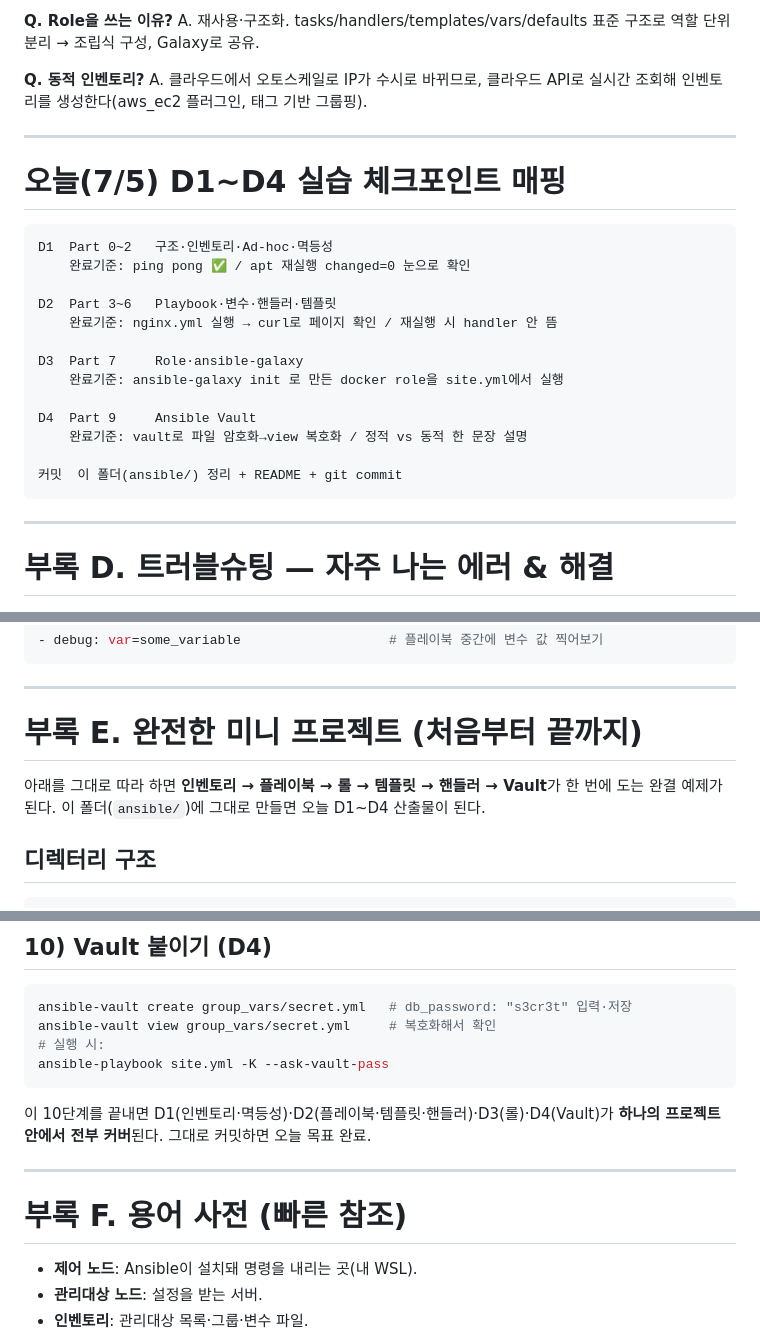
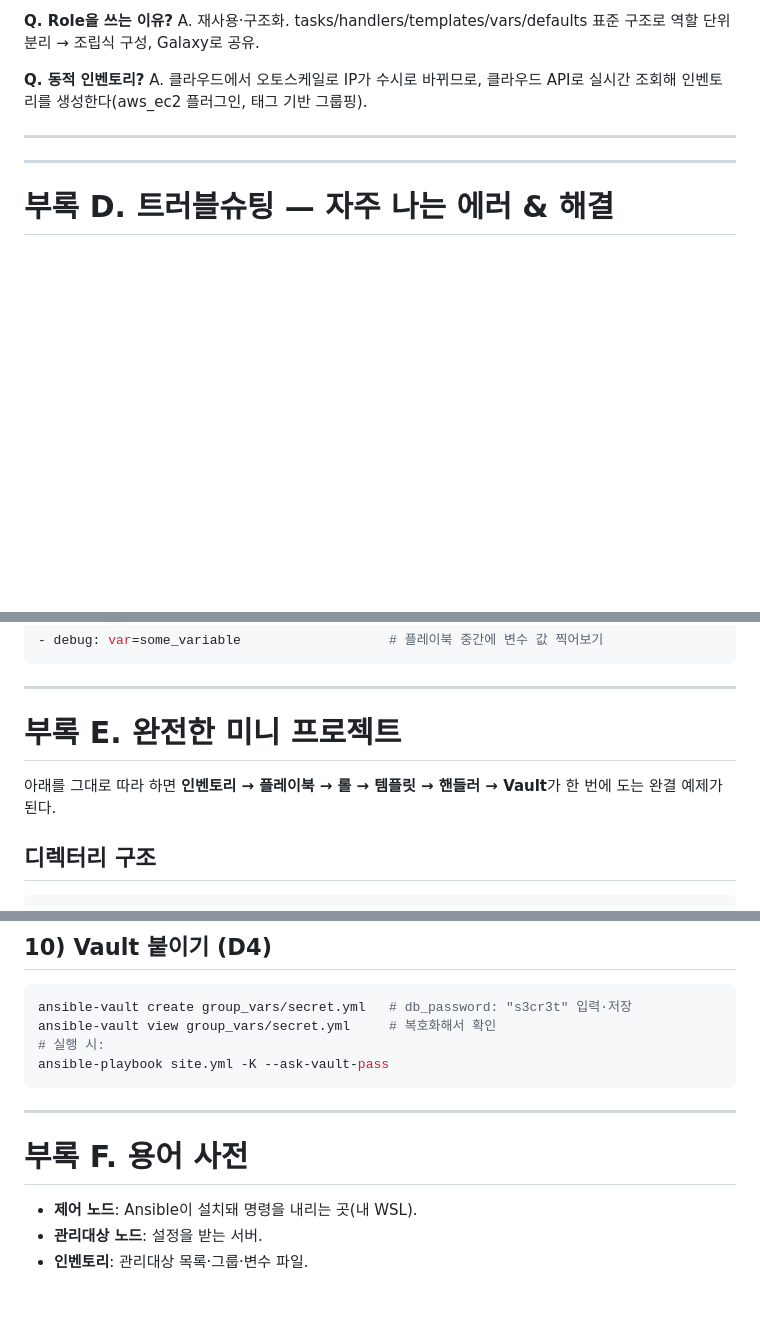
Before and after one commit to sungyoonjeong/devops-portfolio, a Markdown page: ansible/ANSIBLE_STUDY.md, 3 parts joined by grey strips. Rendered like a GitHub page; blank space fills up the shorter version.

````diff
--- a/ansible/ANSIBLE_STUDY.md
+++ b/ansible/ANSIBLE_STUDY.md
@@ -816,24 +815,6 @@ A. 클라우드에서 오토스케일로 IP가 수시로 바뀌므로, 클라우
 
 ---
 
-# 오늘(7/5) D1~D4 실습 체크포인트 매핑
-
-```
-D1  Part 0~2   구조·인벤토리·Ad-hoc·멱등성
-    완료기준: ping pong ✅ / apt 재실행 changed=0 눈으로 확인
-
-D2  Part 3~6   Playbook·변수·핸들러·템플릿
-    완료기준: nginx.yml 실행 → curl로 페이지 확인 / 재실행 시 handler 안 뜸
-
-D3  Part 7     Role·ansible-galaxy
-    완료기준: ansible-galaxy init 로 만든 docker role을 site.yml에서 실행
-
-D4  Part 9     Ansible Vault
-    완료기준: vault로 파일 암호화→view 복호화 / 정적 vs 동적 한 문장 설명
-
-커밋  이 폴더(ansible/) 정리 + README + git commit
-```
-
 ---
 
 # 부록 D. 트러블슈팅 — 자주 나는 에러 & 해결
@@ -861,9 +842,9 @@ ansible-playbook site.yml -vvv               # 상세 로그(어디서 왜 실
 
 ---
 
-# 부록 E. 완전한 미니 프로젝트 (처음부터 끝까지)
+# 부록 E. 완전한 미니 프로젝트
 
-아래를 그대로 따라 하면 **인벤토리 → 플레이북 → 롤 → 템플릿 → 핸들러 → Vault**가 한 번에 도는 완결 예제가 된다. 이 폴더(`ansible/`)에 그대로 만들면 오늘 D1~D4 산출물이 된다.
+아래를 그대로 따라 하면 **인벤토리 → 플레이북 → 롤 → 템플릿 → 핸들러 → Vault**가 한 번에 도는 완결 예제가 된다.
 
 ## 디렉터리 구조
 
@@ -988,11 +969,9 @@ ansible-vault view group_vars/secret.yml     # 복호화해서 확인
 ansible-playbook site.yml -K --ask-vault-pass
 ```
 
-이 10단계를 끝내면 D1(인벤토리·멱등성)·D2(플레이북·템플릿·핸들러)·D3(롤)·D4(Vault)가 **하나의 프로젝트 안에서 전부 커버**된다. 그대로 커밋하면 오늘 목표 완료.
-
 ---
 
-# 부록 F. 용어 사전 (빠른 참조)
+# 부록 F. 용어 사전
 
 - **제어 노드**: Ansible이 설치돼 명령을 내리는 곳(내 WSL).
 - **관리대상 노드**: 설정을 받는 서버.
````
Also changed, not shown: other parts of ansible/ANSIBLE_STUDY.md (+1 -4 lines).
